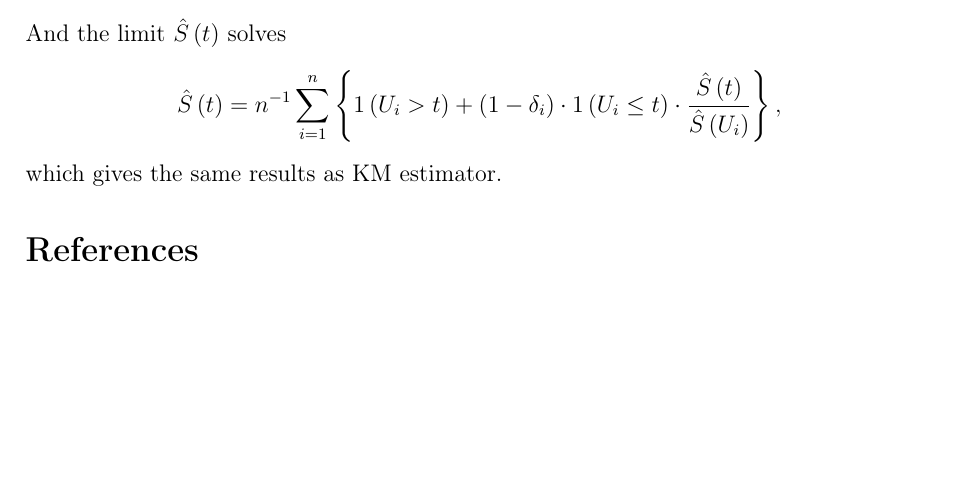
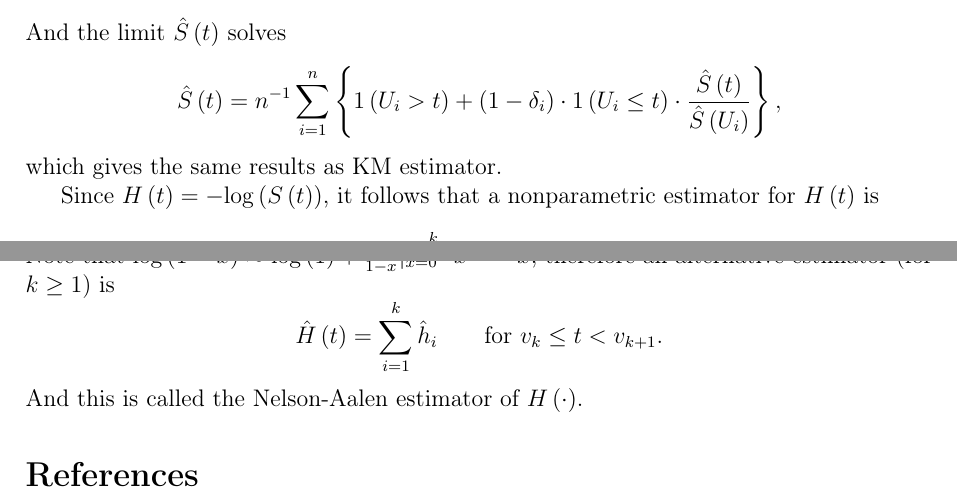
Before and after one commit to fenguoerbian/notes, a LaTeX document (survival_analysis/surv.tex): part of page 9 of 9 before the commit and two parts of pages 9 and 10 of 10 after it, the two joined at a grey line, cut so that both start at the same text, the shorter picture padded with empty space. Compiled offline with pdfLaTeX.

Commit message:
Add notes about Nelson-Aalen estimator of H.

```diff
--- a/survival_analysis/surv.tex
+++ b/survival_analysis/surv.tex
@@ -801,6 +801,23 @@ And the limit $\hat{S}\left(t\right)$ solves
 \]
 which gives the same results as KM estimator.
 
+\par
+
+Since $H\left(t\right) = -\mathrm{log}\left(S\left(t\right)\right)$, it follows that a nonparametric estimator for $H\left(t\right)$ is
+\[
+  \tilde{H}\left(t\right) = -\mathrm{log}\left(\hat{S}\left(t\right)\right) =
+  -\sum\limits_{i = 1}^k\mathrm{log}\left(1 - \hat{h}_i\right)
+  \quad\quad\text{for } v_k\leq t < v_{k + 1}
+  .
+\]
+Note that $\mathrm{log}\left(1 - x\right) \approx \mathrm{log}\left(1\right) + \frac{-1}{1 - x}|_{x = 0}\cdot x = -x$, therefore an alternative estimator (for $k\geq 1$) is
+\[
+  \hat{H}\left(t\right) = \sum\limits_{i = 1}^k\hat{h}_i
+  \quad\quad\text{for } v_k\leq t < v_{k + 1}
+  .
+\]
+And this is called the Nelson-Aalen estimator of $H\left(\cdot\right)$.
+
 \bibliographystyle{plainnat}
 \bibliography{../ref}
 
```
Also changed, not shown: survival_analysis/surv.pdf.
